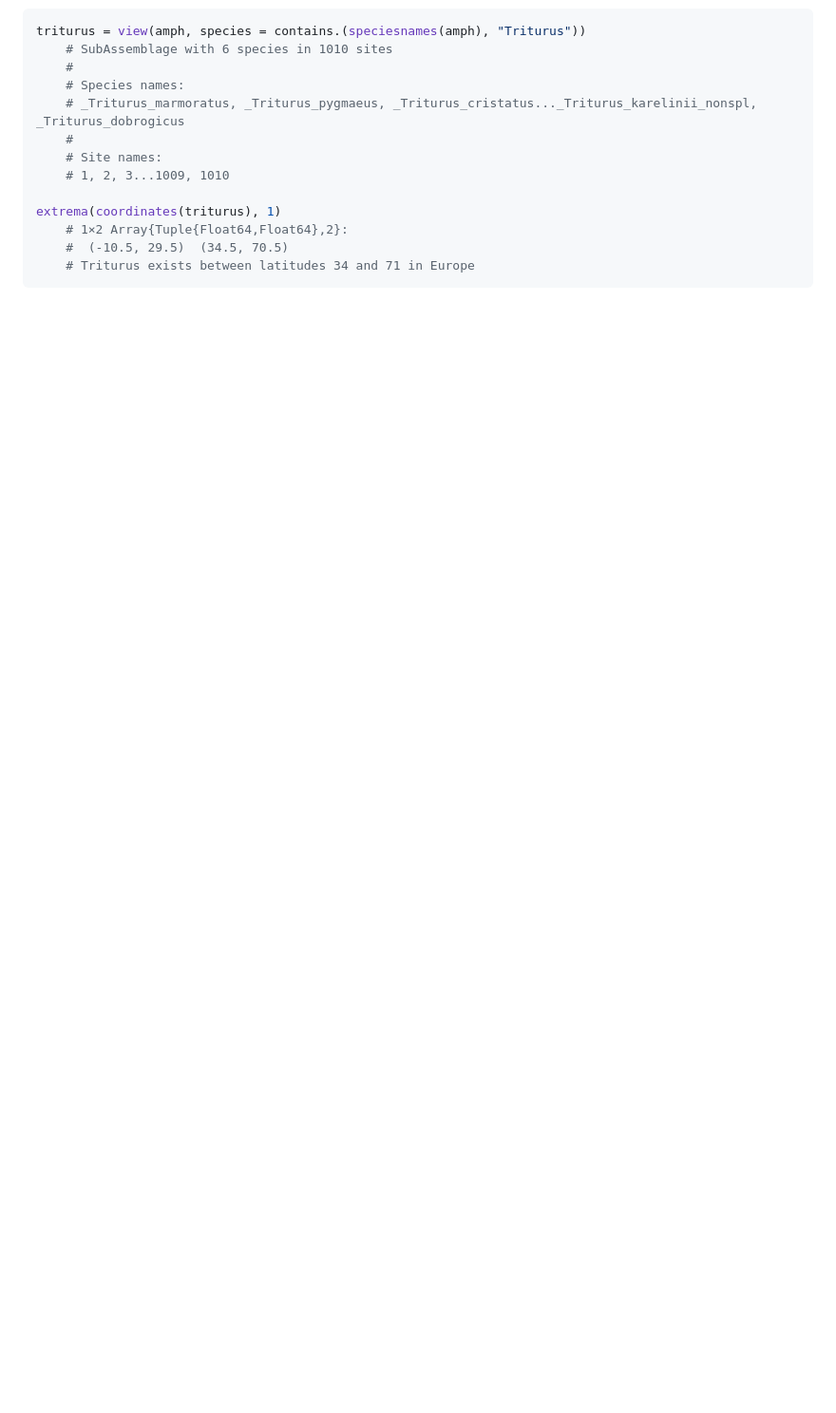
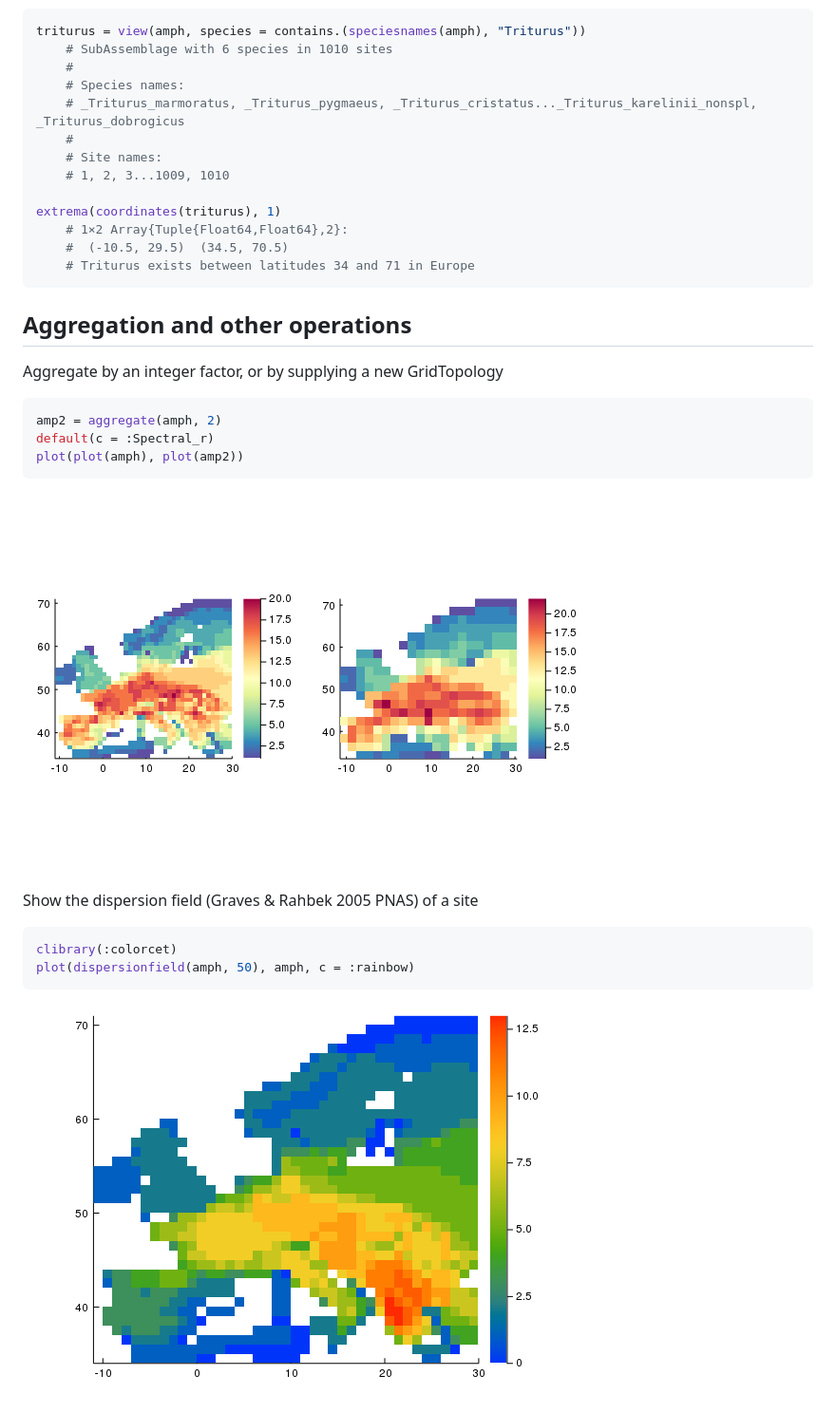
Before and after one commit to EcoJulia/SpatialEcology.jl, a Markdown page: README.md, the part around the change. Shown: that part at 95% size. Drawn GitHub-style; pictures changed too: img/aggregate.png (added), img/dispfield.png (added); blank space fills up the shorter version.

Commit message:
add docs (to readme)

````diff
--- a/README.md
+++ b/README.md
@@ -90,3 +90,19 @@ extrema(coordinates(triturus), 1)
     #  (-10.5, 29.5)  (34.5, 70.5)
     # Triturus exists between latitudes 34 and 71 in Europe
 ```
+
+## Aggregation and other operations
+Aggregate by an integer factor, or by supplying a new GridTopology
+```julia
+amp2 = aggregate(amph, 2)
+default(c = :Spectral_r)
+plot(plot(amph), plot(amp2))
+```
+![](img/aggregate.png)
+
+Show the dispersion field (Graves & Rahbek 2005 PNAS) of a site
+```julia
+clibrary(:colorcet)
+plot(dispersionfield(amph, 50), amph, c = :rainbow)
+```
+![](img/dispfield.png)
````
